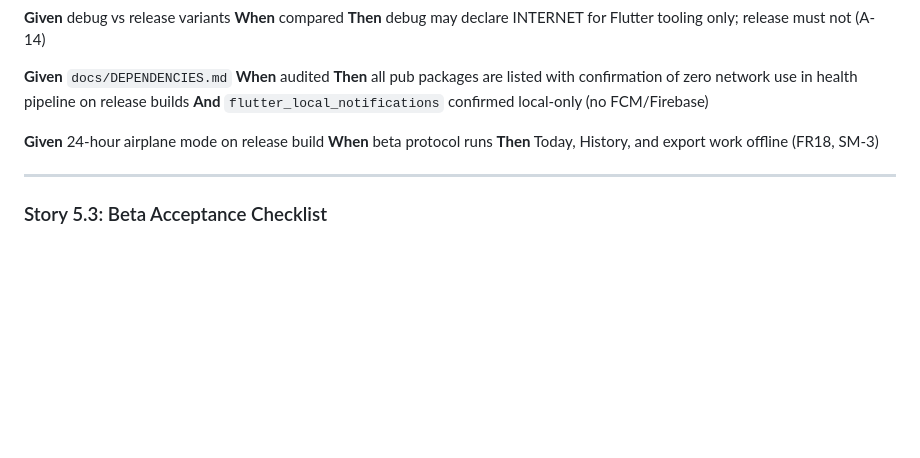
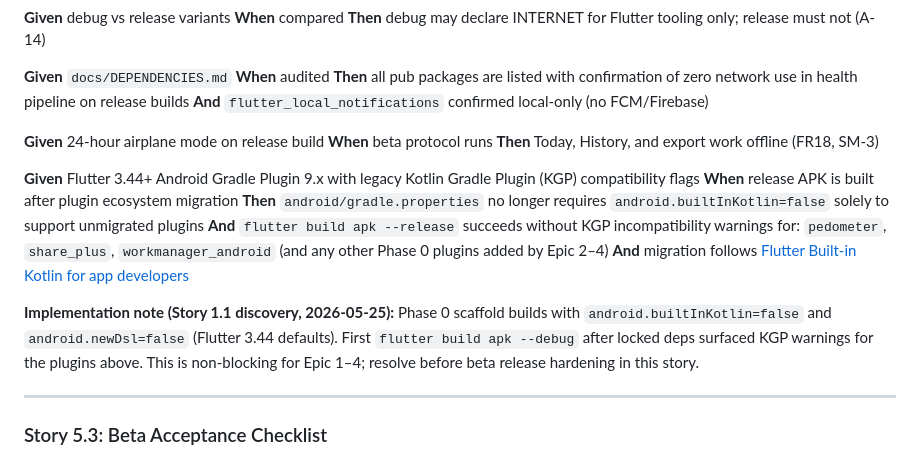
Before and after one commit to Enterenn/astra-app, a Markdown page: _bmad-output/planning-artifacts/epics.md, the part around the change. Rendered like a GitHub page; blank space fills up the shorter version.

Commit message:
docs(planning): track Built-in Kotlin migration in Epic 5 Story 5.2
Capture KGP warnings discovered during story 1.1 plugin build; defer migration to release hardening.

```diff
--- a/_bmad-output/planning-artifacts/epics.md
+++ b/_bmad-output/planning-artifacts/epics.md
@@ -885,6 +885,14 @@ So that I can verify "proof over promises" on a sideload APK.
 **When** beta protocol runs
 **Then** Today, History, and export work offline (FR18, SM-3)
 
+**Given** Flutter 3.44+ Android Gradle Plugin 9.x with legacy Kotlin Gradle Plugin (KGP) compatibility flags
+**When** release APK is built after plugin ecosystem migration
+**Then** `android/gradle.properties` no longer requires `android.builtInKotlin=false` solely to support unmigrated plugins
+**And** `flutter build apk --release` succeeds without KGP incompatibility warnings for: `pedometer`, `share_plus`, `workmanager_android` (and any other Phase 0 plugins added by Epic 2–4)
+**And** migration follows [Flutter Built-in Kotlin for app developers](https://docs.flutter.dev/release/breaking-changes/migrate-to-built-in-kotlin/for-app-developers)
+
+**Implementation note (Story 1.1 discovery, 2026-05-25):** Phase 0 scaffold builds with `android.builtInKotlin=false` and `android.newDsl=false` (Flutter 3.44 defaults). First `flutter build apk --debug` after locked deps surfaced KGP warnings for the plugins above. This is non-blocking for Epic 1–4; resolve before beta release hardening in this story.
+
 ---
 
 ### Story 5.3: Beta Acceptance Checklist
```
Also changed, not shown: _bmad-output/planning-artifacts/architecture.md (+1 -0 lines), 1 other file.
